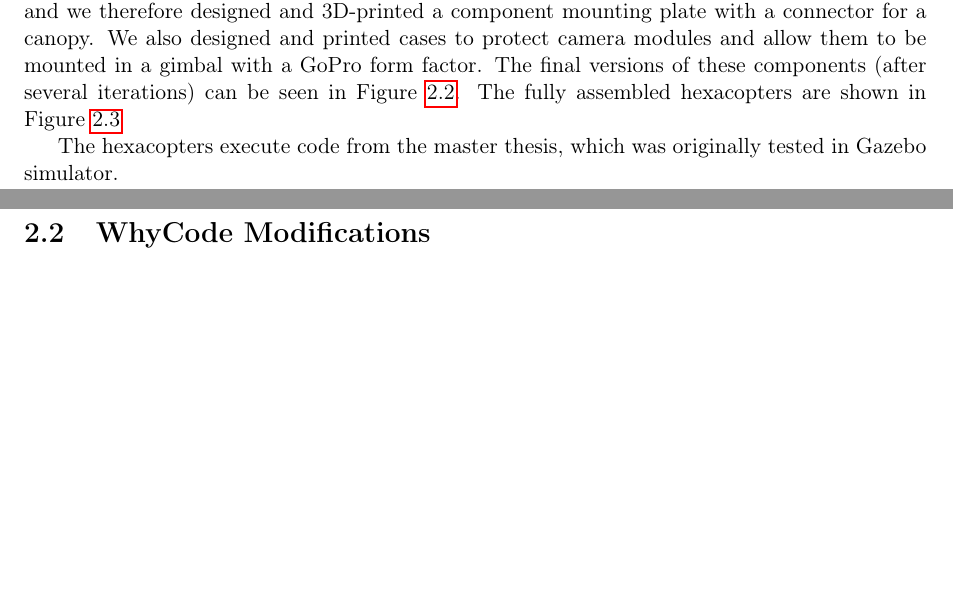
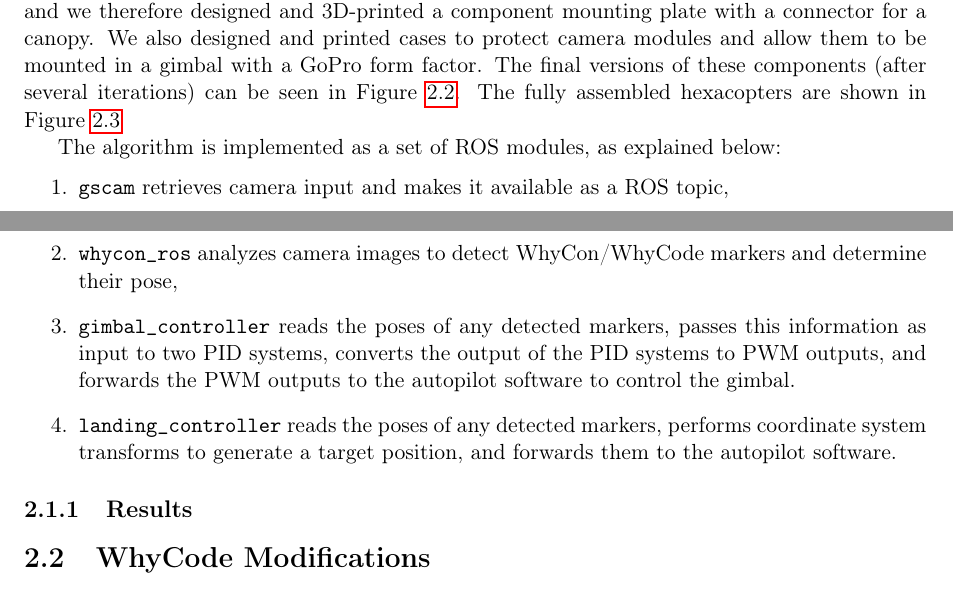
Before and after one commit to uzgit/phd_thesis_proposal, a LaTeX thesis (src/main.tex, which reads src/sections/initial_hexacopters.tex): two parts of pages 10 and 13 of 15, joined at a grey line, cut so that both start at the same text, the shorter picture padded with empty space. Compiled offline with pdfLaTeX.

Commit message:
incremental

```diff
--- a/src/sections/initial_hexacopters.tex
+++ b/src/sections/initial_hexacopters.tex
@@ -100,4 +100,17 @@ The fully assembled hexacopters are shown in Figure \ref{figure:drone_pictures}
     \label{figure:drone_pictures}
 \end{figure}
 
-The hexacopters execute code from the master thesis, which was originally tested in Gazebo simulator.
+The algorithm is implemented as a set of ROS modules, as explained below:
+\begin{enumerate}
+    \item \texttt{gscam} retrieves camera input and makes it available as a ROS topic,
+    \item \texttt{whycon\_ros} analyzes camera images to detect WhyCon/WhyCode markers and determine their pose,
+    \item \texttt{gimbal\_controller} reads the poses of any detected markers,
+                                      passes this information as input to two PID systems,
+                                      converts the output of the PID systems to PWM outputs,
+                                      and forwards the PWM outputs to the autopilot software to control the gimbal.
+    \item \texttt{landing\_controller} reads the poses of any detected markers,
+                                        performs coordinate system transforms to generate a target position,
+                                        and forwards them to the autopilot software.
+\end{enumerate}
+
+\subsection{Results}
```
Also changed, not shown: src/sections/initial_hexacopters.tex (2 more changed lines).
